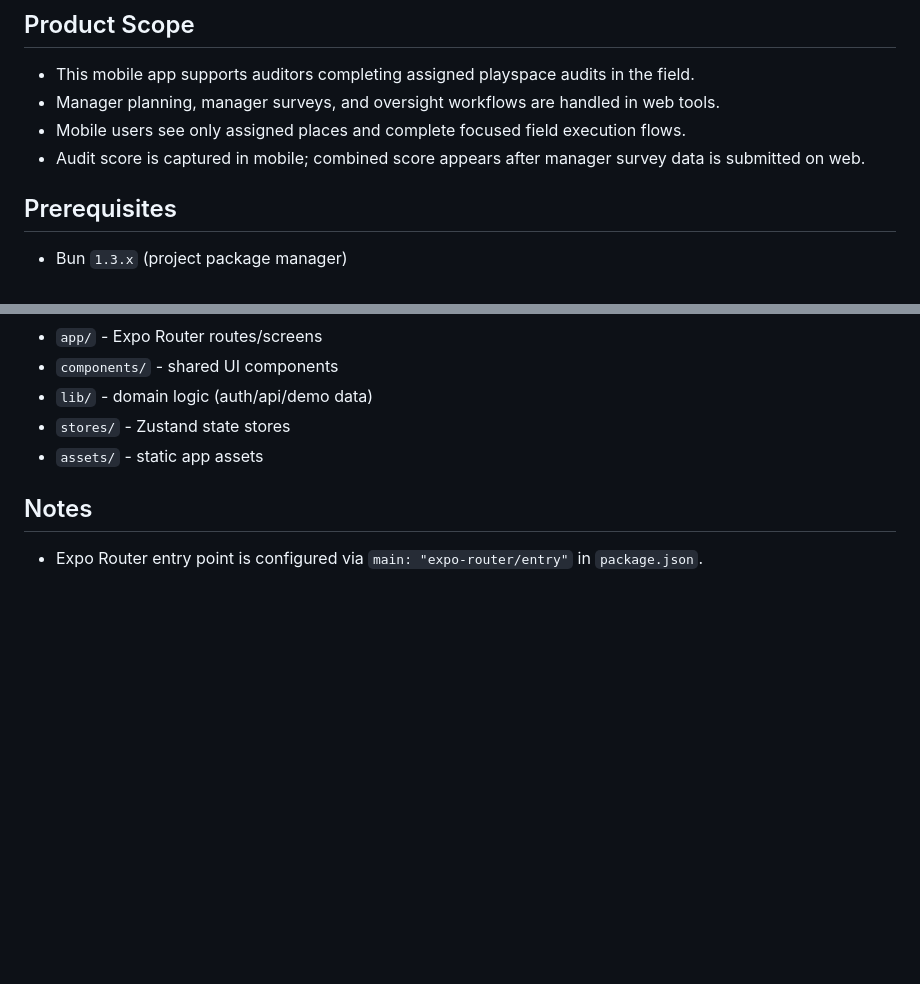
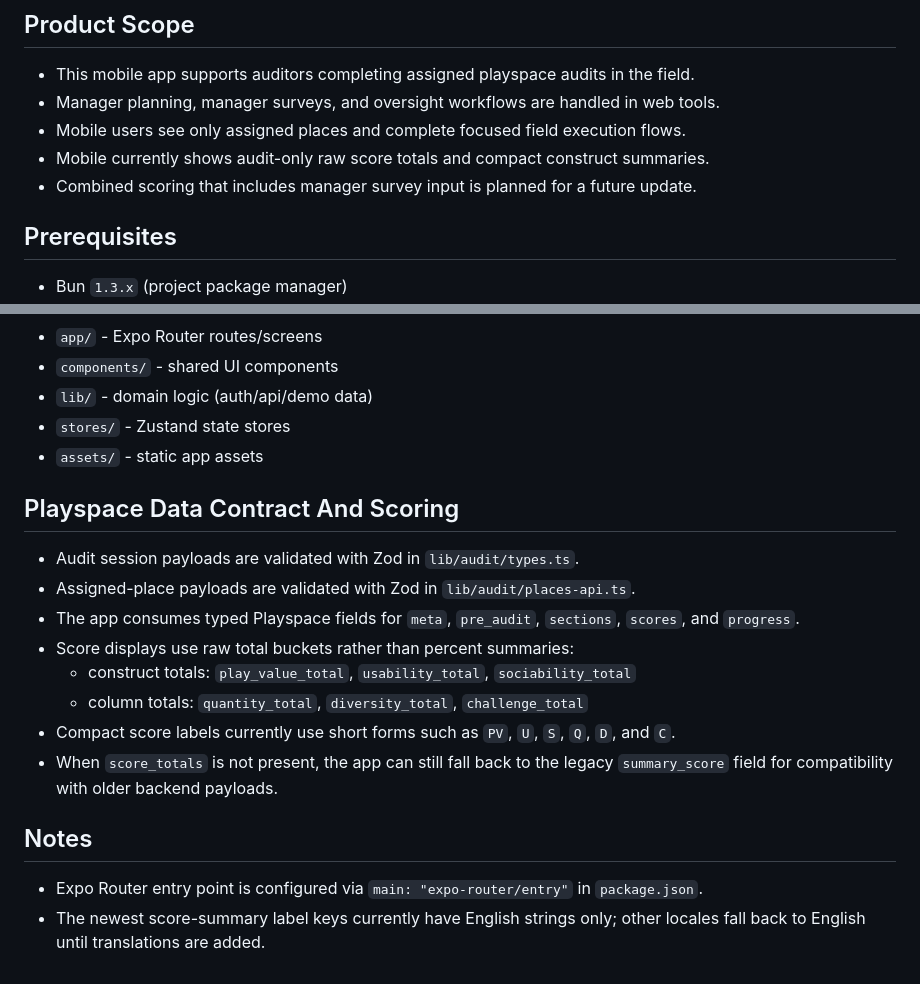
Before and after one commit to Audit-Tools-DECA-Lab-Cornell/copa-mobile, a Markdown page: README.md, 2 parts joined by grey strips. GitHub-like rendering; blank space fills up the shorter version.

```diff
--- a/README.md
+++ b/README.md
@@ -9,7 +9,8 @@ Built with Expo + Expo Router + Tamagui, with strict TypeScript, ESLint, and Pre
 - This mobile app supports auditors completing assigned playspace audits in the field.
 - Manager planning, manager surveys, and oversight workflows are handled in web tools.
 - Mobile users see only assigned places and complete focused field execution flows.
-- Audit score is captured in mobile; combined score appears after manager survey data is submitted on web.
+- Mobile currently shows audit-only raw score totals and compact construct summaries.
+- Combined scoring that includes manager survey input is planned for a future update.
 
 ## Prerequisites
 
@@ -119,6 +120,18 @@ bun run ci:quality
 - `stores/` - Zustand state stores
 - `assets/` - static app assets
 
+## Playspace Data Contract And Scoring
+
+- Audit session payloads are validated with Zod in `lib/audit/types.ts`.
+- Assigned-place payloads are validated with Zod in `lib/audit/places-api.ts`.
+- The app consumes typed Playspace fields for `meta`, `pre_audit`, `sections`, `scores`, and `progress`.
+- Score displays use raw total buckets rather than percent summaries:
+    - construct totals: `play_value_total`, `usability_total`, `sociability_total`
+    - column totals: `quantity_total`, `diversity_total`, `challenge_total`
+- Compact score labels currently use short forms such as `PV`, `U`, `S`, `Q`, `D`, and `C`.
+- When `score_totals` is not present, the app can still fall back to the legacy `summary_score` field for compatibility with older backend payloads.
+
 ## Notes
 
 - Expo Router entry point is configured via `main: "expo-router/entry"` in `package.json`.
+- The newest score-summary label keys currently have English strings only; other locales fall back to English until translations are added.
```
Also changed, not shown: DESIGN_BRIEF.md (+13 -4 lines).
